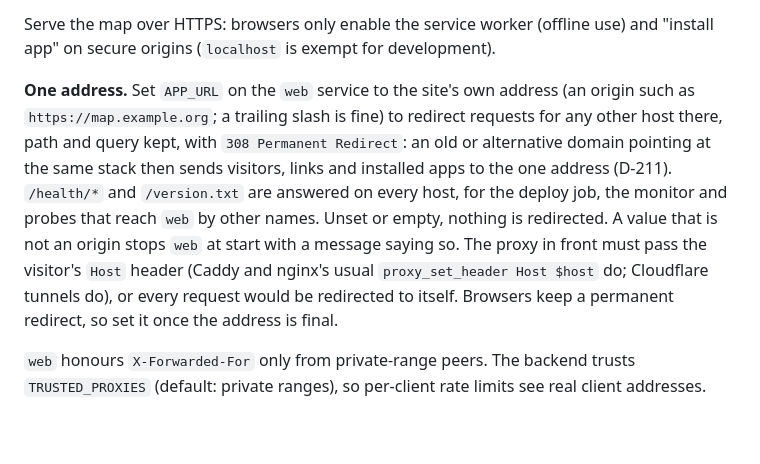
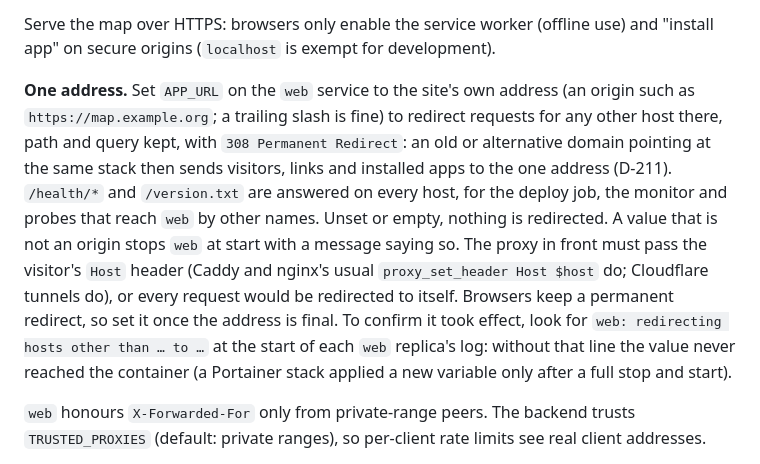
Before and after one commit to 868-no/map, a Markdown page: docs/operations.md, the part around the change. Rendered like a GitHub page; blank space fills up the shorter version.

```diff
--- a/docs/operations.md
+++ b/docs/operations.md
@@ -110,7 +110,7 @@ or with nginx: `proxy_buffering off; proxy_read_timeout 1h;` on `location /api/v
 
 Serve the map over HTTPS: browsers only enable the service worker (offline use) and "install app" on secure origins (`localhost` is exempt for development).
 
-**One address.** Set `APP_URL` on the `web` service to the site's own address (an origin such as `https://map.example.org`; a trailing slash is fine) to redirect requests for any other host there, path and query kept, with `308 Permanent Redirect`: an old or alternative domain pointing at the same stack then sends visitors, links and installed apps to the one address (D-211). `/health/*` and `/version.txt` are answered on every host, for the deploy job, the monitor and probes that reach `web` by other names. Unset or empty, nothing is redirected. A value that is not an origin stops `web` at start with a message saying so. The proxy in front must pass the visitor's `Host` header (Caddy and nginx's usual `proxy_set_header Host $host` do; Cloudflare tunnels do), or every request would be redirected to itself. Browsers keep a permanent redirect, so set it once the address is final.
+**One address.** Set `APP_URL` on the `web` service to the site's own address (an origin such as `https://map.example.org`; a trailing slash is fine) to redirect requests for any other host there, path and query kept, with `308 Permanent Redirect`: an old or alternative domain pointing at the same stack then sends visitors, links and installed apps to the one address (D-211). `/health/*` and `/version.txt` are answered on every host, for the deploy job, the monitor and probes that reach `web` by other names. Unset or empty, nothing is redirected. A value that is not an origin stops `web` at start with a message saying so. The proxy in front must pass the visitor's `Host` header (Caddy and nginx's usual `proxy_set_header Host $host` do; Cloudflare tunnels do), or every request would be redirected to itself. Browsers keep a permanent redirect, so set it once the address is final. To confirm it took effect, look for `web: redirecting hosts other than … to …` at the start of each `web` replica's log: without that line the value never reached the container (a Portainer stack applied a new variable only after a full stop and start).
 
 `web` honours `X-Forwarded-For` only from private-range peers. The backend trusts `TRUSTED_PROXIES` (default: private ranges), so per-client rate limits see real client addresses.
 
```
Also changed, not shown: README.md (+6 -4 lines), docs/architecture.md (+18 -8 lines), docs/screenshots/health.png, docs/screenshots/live-overview.png, docs/screenshots/node-details.png, docs/screenshots/telemetry.png, docs/screenshots/trends.png, 3 other files.
